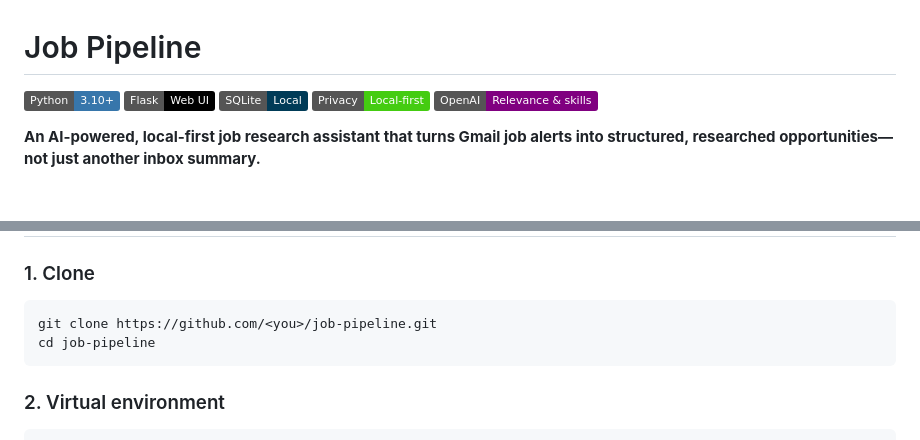
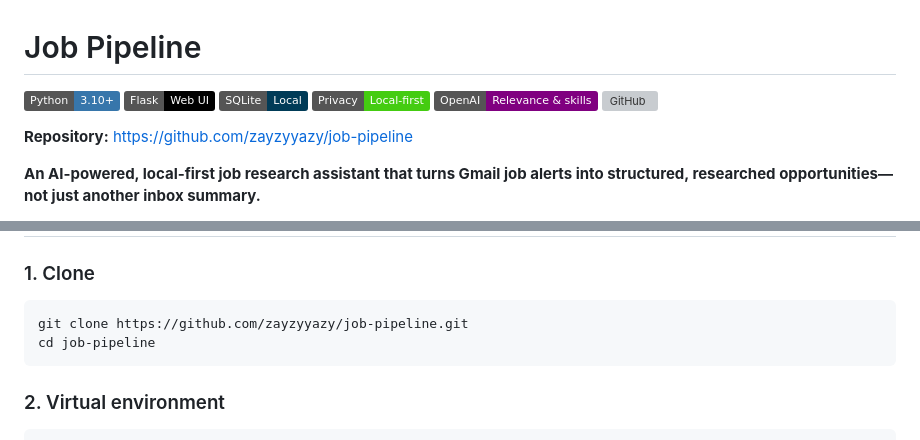
Before and after one commit to zayzyyazy/job-pipeline, a Markdown page: README.md, 2 parts joined by grey strips. Rendered like a GitHub page; badges without logos; blank space fills up the shorter version; grey boxes are pictures that could not be loaded.

Commit message:
Add professional README and documentation

````diff
--- a/README.md
+++ b/README.md
@@ -5,6 +5,9 @@
 ![SQLite](https://img.shields.io/badge/SQLite-Local-003B57?logo=sqlite&logoColor=white)
 ![Local-first](https://img.shields.io/badge/Privacy-Local--first-success)
 ![AI-powered](https://img.shields.io/badge/OpenAI-Relevance%20%26%20skills-purple)
+[![GitHub](https://img.shields.io/badge/GitHub-zayzyyazy%2Fjob--pipeline-181717?logo=github)](https://github.com/zayzyyazy/job-pipeline)
+
+**Repository:** [https://github.com/zayzyyazy/job-pipeline](https://github.com/zayzyyazy/job-pipeline)
 
 **An AI-powered, local-first job research assistant that turns Gmail job alerts into structured, researched opportunities—not just another inbox summary.**
 
@@ -90,7 +93,7 @@ _No screenshots are bundled here; add your own captures under `.github/` or `doc
 ### 1. Clone
 
 ```bash
-git clone https://github.com/<you>/job-pipeline.git
+git clone https://github.com/zayzyyazy/job-pipeline.git
 cd job-pipeline
 ```
 
````
